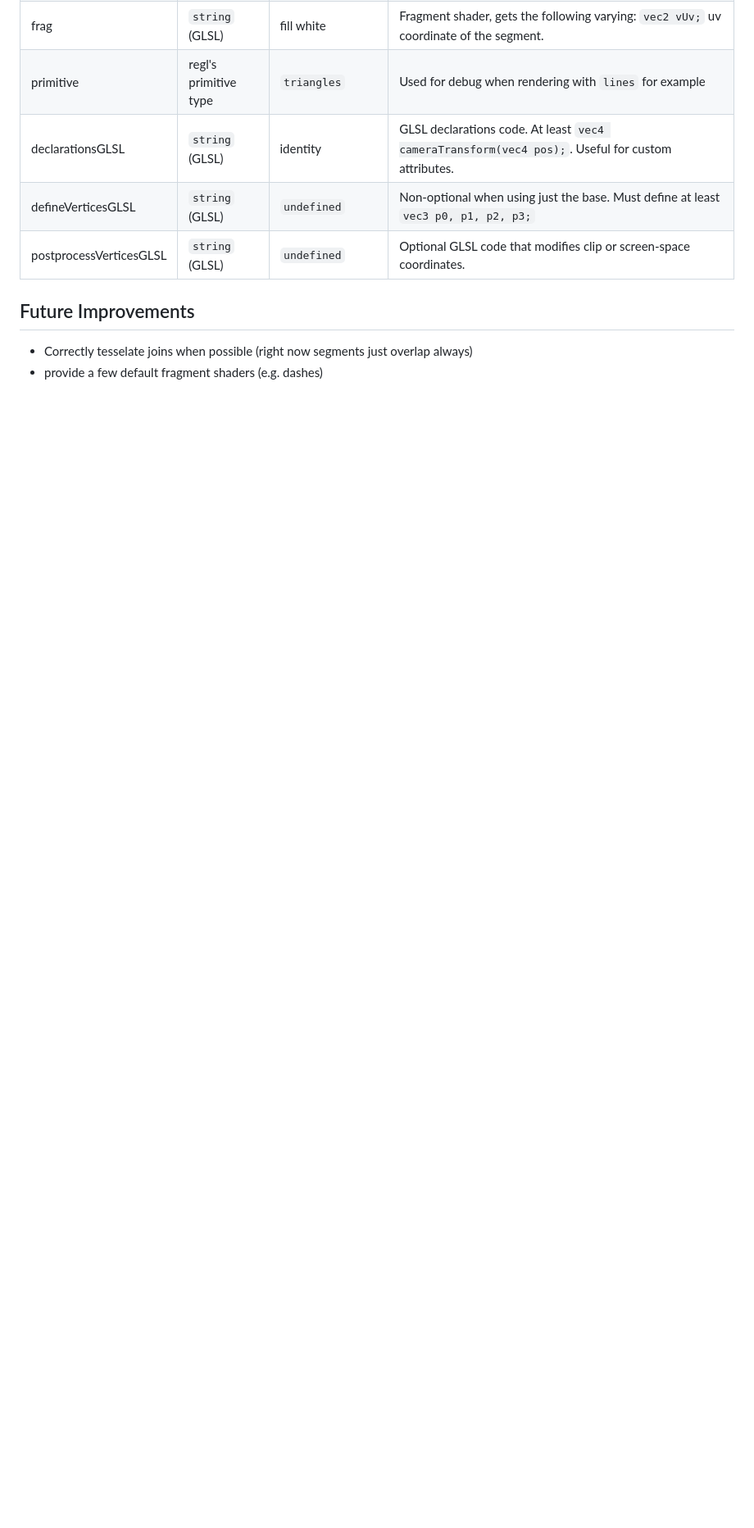
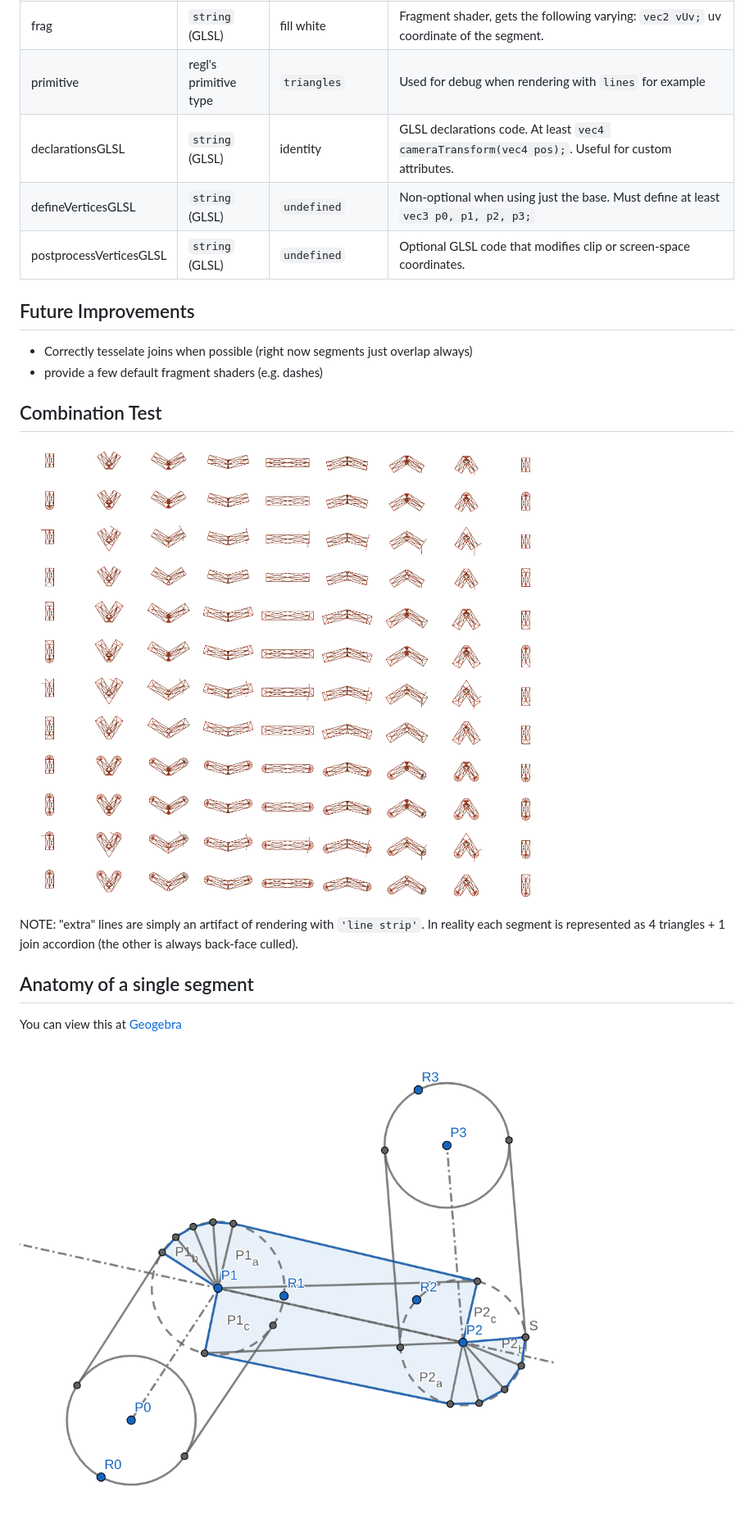
Before and after one commit to deluksic/regl-insta-lines, a Markdown page: README.md, the part around the change. Shown: that part at 82% size. Drawn GitHub-style; pictures changed too: static/combination_test.png (added), static/segment.png (added); blank space fills up the shorter version.

```diff
--- a/README.md
+++ b/README.md
@@ -84,3 +84,15 @@ Very much WIP
 ## Future Improvements
 - Correctly tesselate joins when possible (right now segments just overlap always)
 - provide a few default fragment shaders (e.g. dashes)
+
+
+## Combination Test
+![Combination Test](static/combination_test.png)
+
+NOTE: "extra" lines are simply an artifact of rendering with `'line strip'`. In reality each segment is represented as 4 triangles + 1 join accordion (the other is always back-face culled).
+
+## Anatomy of a single segment
+
+You can view this at [Geogebra](https://www.geogebra.org/geometry/uw5kurzg)
+
+![Segment](static/segment.png)
```
Also changed, not shown: 1 other file.
